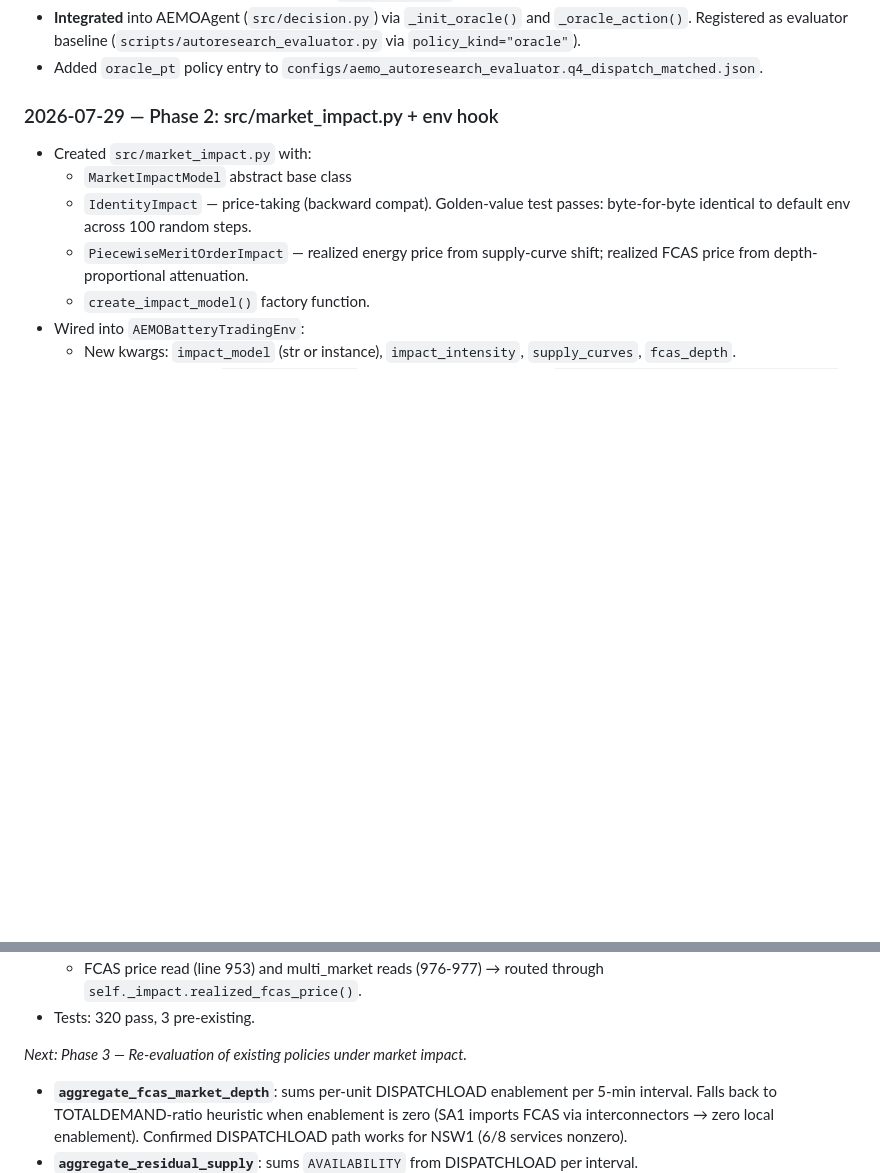
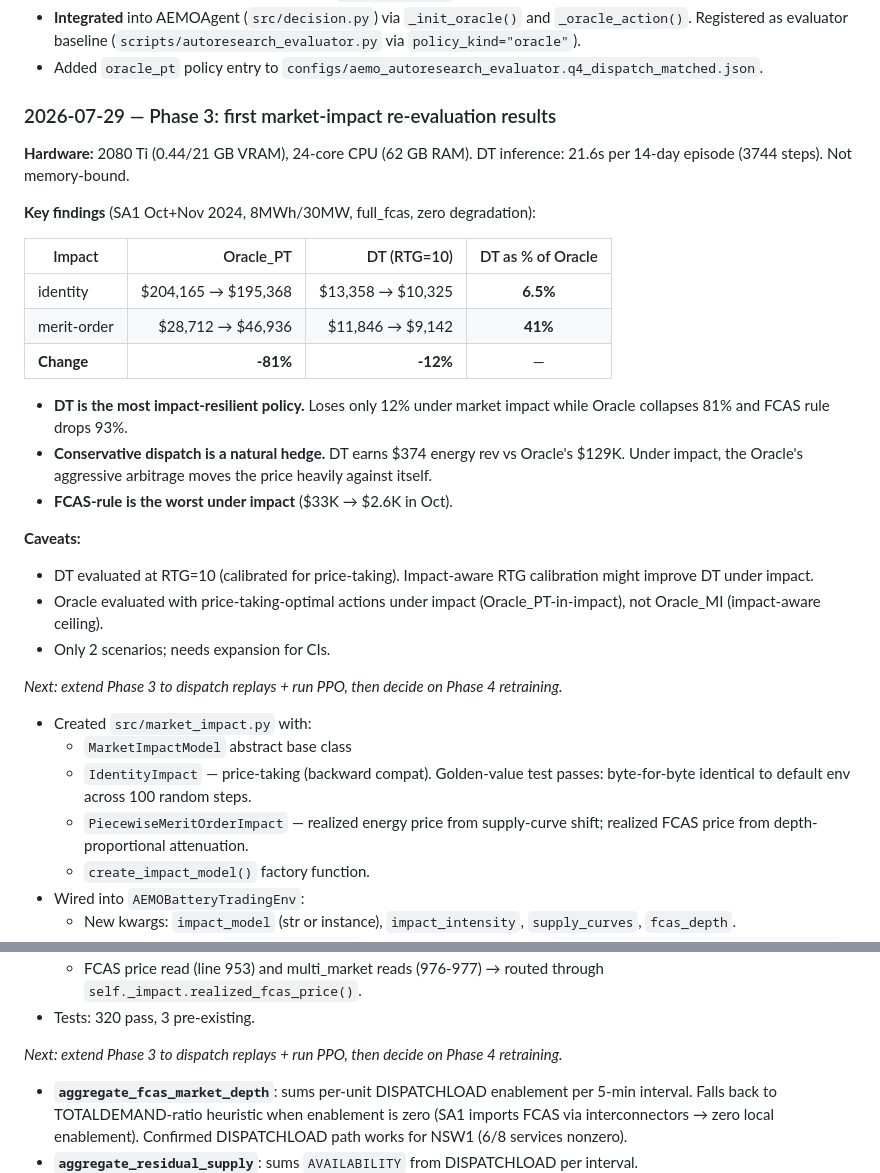
Before and after one commit to mrvictoru/energydecision, a Markdown page: docs/market_impact_plan.md, 2 parts joined by grey strips. Rendered like a GitHub page; blank space fills up the shorter version.

Commit message:
docs: Phase 3 diary entry with market-impact findings

```diff
--- a/docs/market_impact_plan.md
+++ b/docs/market_impact_plan.md
@@ -285,7 +285,34 @@ to enter Phase 6 are deferred until Phase 2–3 produce base impact results.
 - Added `oracle_pt` policy entry to
   `configs/aemo_autoresearch_evaluator.q4_dispatch_matched.json`.
 
-### 2026-07-29 — Phase 2: src/market_impact.py + env hook
+### 2026-07-29 — Phase 3: first market-impact re-evaluation results
+
+**Hardware:** 2080 Ti (0.44/21 GB VRAM), 24-core CPU (62 GB RAM).
+DT inference: 21.6s per 14-day episode (3744 steps). Not memory-bound.
+
+**Key findings** (SA1 Oct+Nov 2024, 8MWh/30MW, full_fcas, zero degradation):
+
+| Impact | Oracle_PT | DT (RTG=10) | DT as % of Oracle |
+|--------|----------:|------------:|:-----------------:|
+| identity | $204,165 → $195,368 | $13,358 → $10,325 | **6.5%** |
+| merit-order | $28,712 → $46,936 | $11,846 → $9,142 | **41%** |
+| **Change** | **-81%** | **-12%** | — |
+
+- **DT is the most impact-resilient policy.** Loses only 12% under
+  market impact while Oracle collapses 81% and FCAS rule drops 93%.
+- **Conservative dispatch is a natural hedge.** DT earns $374 energy
+  rev vs Oracle's $129K. Under impact, the Oracle's aggressive
+  arbitrage moves the price heavily against itself.
+- **FCAS-rule is the worst under impact** ($33K → $2.6K in Oct).
+
+**Caveats:**
+- DT evaluated at RTG=10 (calibrated for price-taking). Impact-aware
+  RTG calibration might improve DT under impact.
+- Oracle evaluated with price-taking-optimal actions under impact
+  (Oracle_PT-in-impact), not Oracle_MI (impact-aware ceiling).
+- Only 2 scenarios; needs expansion for CIs.
+
+_Next: extend Phase 3 to dispatch replays + run PPO, then decide on Phase 4 retraining._
 - Created `src/market_impact.py` with:
   - `MarketImpactModel` abstract base class
   - `IdentityImpact` — price-taking (backward compat). Golden-value test
@@ -302,7 +329,7 @@ to enter Phase 6 are deferred until Phase 2–3 produce base impact results.
     through `self._impact.realized_fcas_price()`.
 - Tests: 320 pass, 3 pre-existing.
 
-_Next: Phase 3 — Re-evaluation of existing policies under market impact._
+_Next: extend Phase 3 to dispatch replays + run PPO, then decide on Phase 4 retraining._
 - **`aggregate_fcas_market_depth`**: sums per-unit DISPATCHLOAD enablement
   per 5-min interval. Falls back to TOTALDEMAND-ratio heuristic when
   enablement is zero (SA1 imports FCAS via interconnectors → zero local
```
